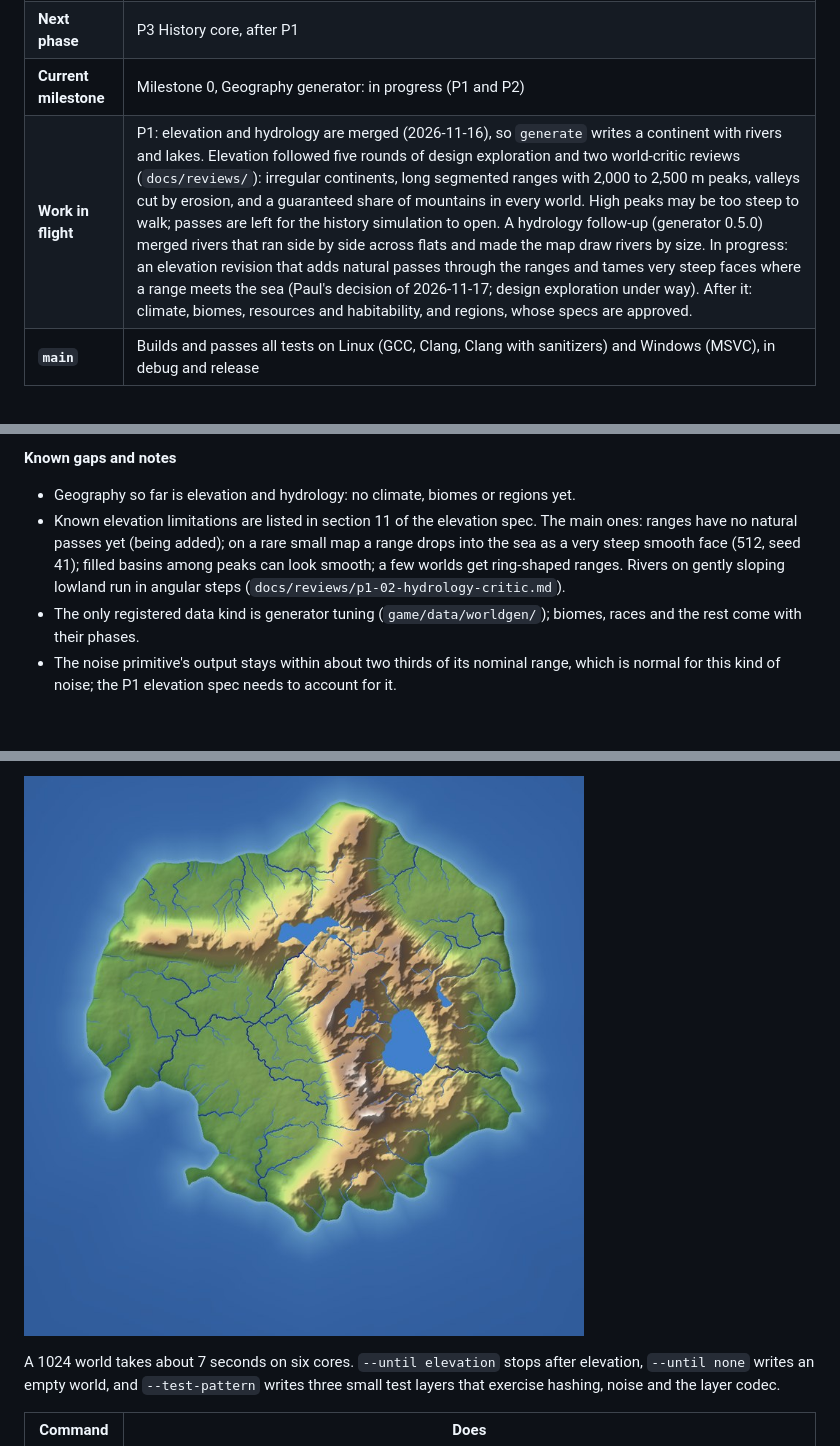
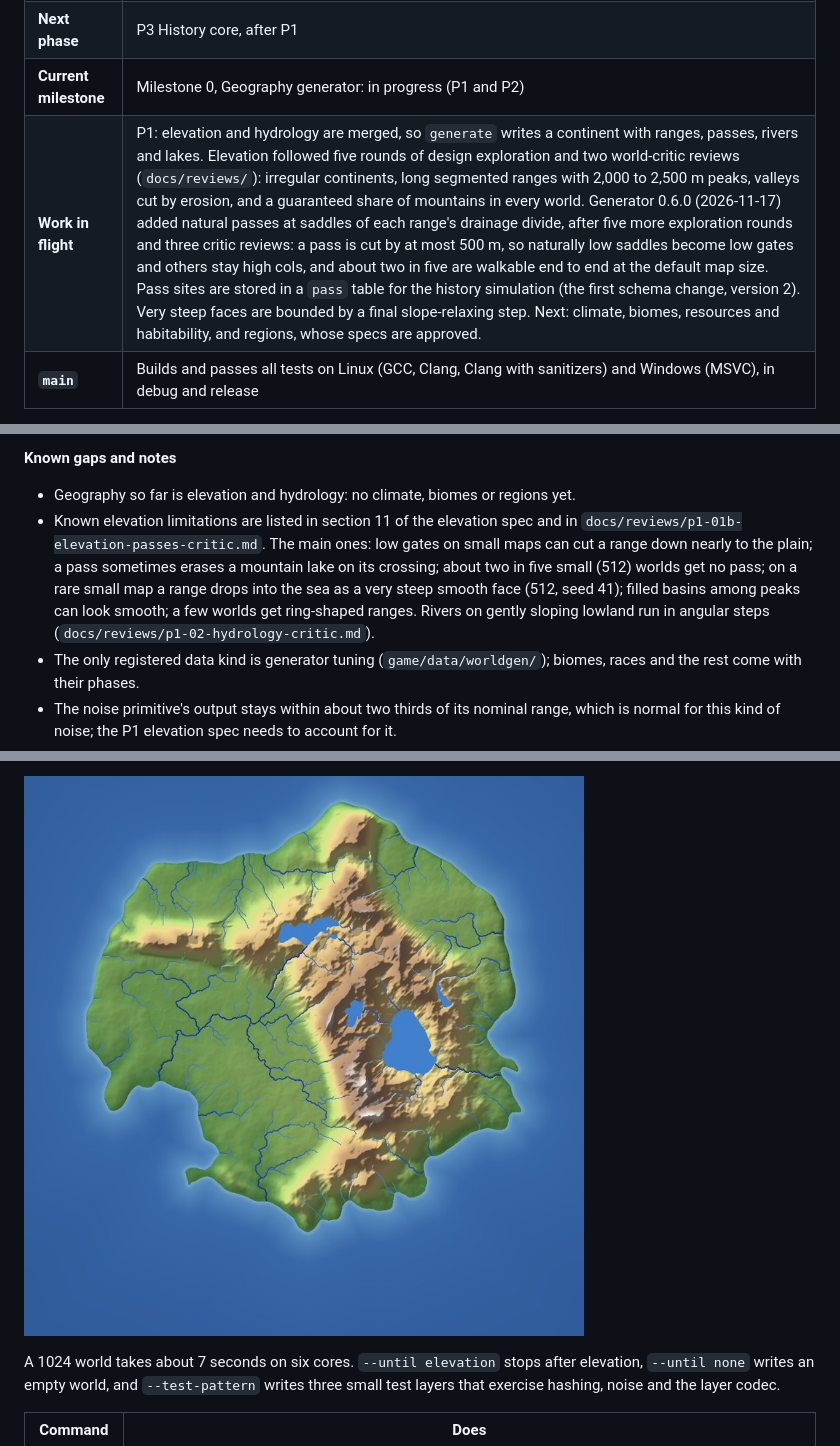
Before and after one commit to pgratz1/The-UnMapped, a Markdown page: README.md, 3 parts joined by grey strips. Rendered like a GitHub page; pictures changed too: docs/images/p1-elevation-map.jpg; blank space fills up the shorter version.

Commit message:
README: natural passes merged (0.6.0, schema 2); critic review of the implemented result
Co-Authored-By: Claude Fable 5.2 <noreply@anthropic.com>

```diff
--- a/README.md
+++ b/README.md
@@ -49,7 +49,7 @@ The full design is in [`docs/design/design.md`](docs/design/design.md).
 | **Current phase** | P1 Geography. P0 Foundation and P2 Godot bring-up and viewer v0 are complete |
 | **Next phase** | P3 History core, after P1 |
 | **Current milestone** | Milestone 0, Geography generator: in progress (P1 and P2) |
-| **Work in flight** | P1: elevation and hydrology are merged (2026-11-16), so `generate` writes a continent with rivers and lakes. Elevation followed five rounds of design exploration and two world-critic reviews (`docs/reviews/`): irregular continents, long segmented ranges with 2,000 to 2,500 m peaks, valleys cut by erosion, and a guaranteed share of mountains in every world. High peaks may be too steep to walk; passes are left for the history simulation to open. A hydrology follow-up (generator 0.5.0) merged rivers that ran side by side across flats and made the map draw rivers by size. In progress: an elevation revision that adds natural passes through the ranges and tames very steep faces where a range meets the sea (Paul's decision of 2026-11-17; design exploration under way). After it: climate, biomes, resources and habitability, and regions, whose specs are approved. |
+| **Work in flight** | P1: elevation and hydrology are merged, so `generate` writes a continent with ranges, passes, rivers and lakes. Elevation followed five rounds of design exploration and two world-critic reviews (`docs/reviews/`): irregular continents, long segmented ranges with 2,000 to 2,500 m peaks, valleys cut by erosion, and a guaranteed share of mountains in every world. Generator 0.6.0 (2026-11-17) added natural passes at saddles of each range's drainage divide, after five more exploration rounds and three critic reviews: a pass is cut by at most 500 m, so naturally low saddles become low gates and others stay high cols, and about two in five are walkable end to end at the default map size. Pass sites are stored in a `pass` table for the history simulation (the first schema change, version 2). Very steep faces are bounded by a final slope-relaxing step. Next: climate, biomes, resources and habitability, and regions, whose specs are approved. |
 | **`main`** | Builds and passes all tests on Linux (GCC, Clang, Clang with sanitizers) and Windows (MSVC), in debug and release |
 
 **What "P0 done" means.** The phase's exit check is that an empty world file is byte-identical across all three compilers and that `worldgen-cli hash` proves it in continuous integration. It does: eight test worlds, six empty and two holding test layers, are identical across all seven build configurations, and each matches its recorded golden hash. CI repeats the comparison on every push. With geography stages merged the comparison covers twelve worlds, four of them full maps with elevation and hydrology at 512 and 1024.
@@ -62,7 +62,7 @@ The full design is in [`docs/design/design.md`](docs/design/design.md).
 **Known gaps and notes**
 
 - Geography so far is elevation and hydrology: no climate, biomes or regions yet.
-- Known elevation limitations are listed in section 11 of the elevation spec. The main ones: ranges have no natural passes yet (being added); on a rare small map a range drops into the sea as a very steep smooth face (512, seed 41); filled basins among peaks can look smooth; a few worlds get ring-shaped ranges. Rivers on gently sloping lowland run in angular steps (`docs/reviews/p1-02-hydrology-critic.md`).
+- Known elevation limitations are listed in section 11 of the elevation spec and in `docs/reviews/p1-01b-elevation-passes-critic.md`. The main ones: low gates on small maps can cut a range down nearly to the plain; a pass sometimes erases a mountain lake on its crossing; about two in five small (512) worlds get no pass; on a rare small map a range drops into the sea as a very steep smooth face (512, seed 41); filled basins among peaks can look smooth; a few worlds get ring-shaped ranges. Rivers on gently sloping lowland run in angular steps (`docs/reviews/p1-02-hydrology-critic.md`).
 - The only registered data kind is generator tuning (`game/data/worldgen/`); biomes, races and the rest come with their phases.
 - The noise primitive's output stays within about two thirds of its nominal range, which is normal for this kind of noise; the P1 elevation spec needs to account for it.
 - The `render` image-size limit is tested only on the "too large" side.
```
Also changed, not shown: other parts of README.md (+35 -29 lines), docs/reviews/p1-01b-elevation-passes-critic.md (added, +226 -0 lines).
